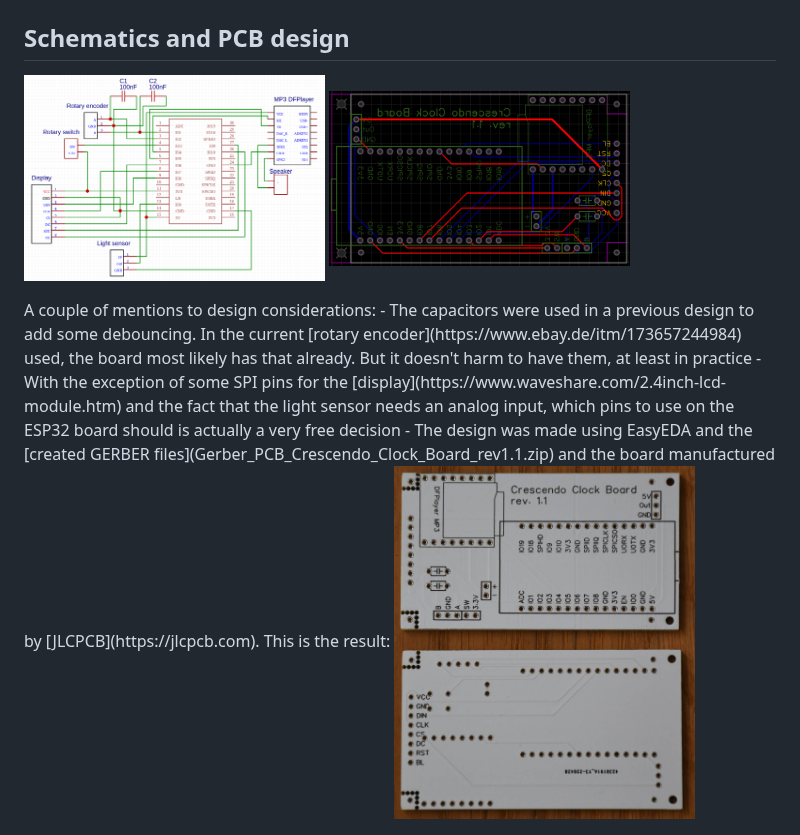
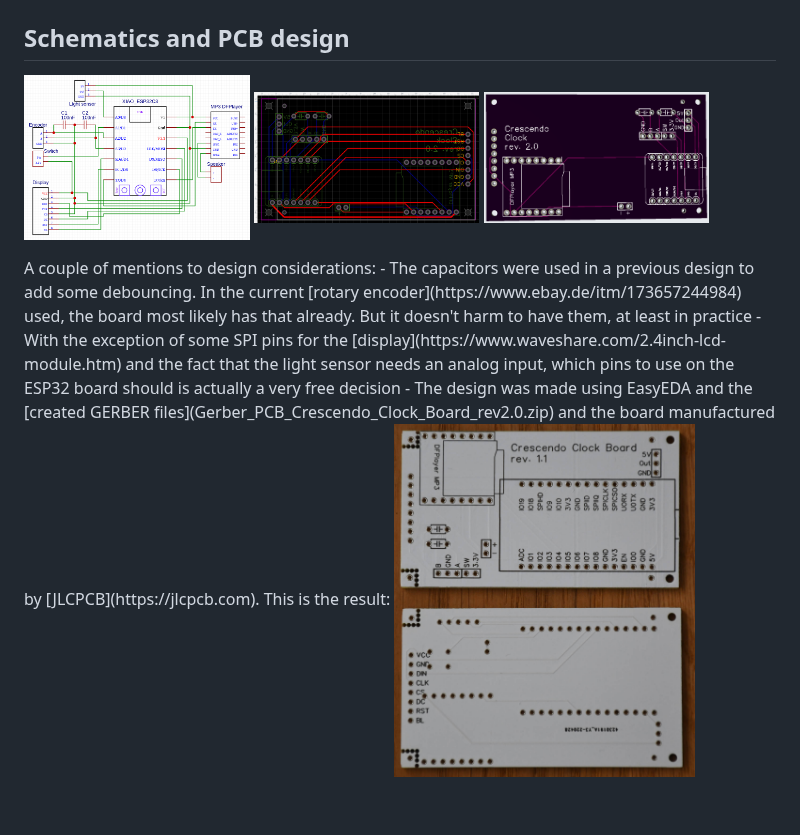
Before and after one commit to javiser/crescendo-clock, a Markdown page: hardware/README.md, the part around the change. Drawn GitHub-style; pictures changed too: hardware/pictures/PCB_design.png, hardware/pictures/board_preview.png (added), hardware/pictures/schematic.png; blank space fills up the shorter version.

Commit message:
Updated schematics and PCB for new revision 2.0

```diff
--- a/hardware/README.md
+++ b/hardware/README.md
@@ -1,13 +1,14 @@
 # Hardware
 ## Schematics and PCB design
 <p float="left">
-    <img src="pictures/schematic.png" width="40%">
-    <img src="pictures/PCB_design.png" width="40%">
+    <img src="pictures/schematic.png" width="30%">
+    <img src="pictures/PCB_design.png" width="30%">
+    <img src="pictures/board_preview.png" width="30%">
 </p>
 A couple of mentions to design considerations:
 - The capacitors were used in a previous design to add some debouncing. In the current [rotary encoder](https://www.ebay.de/itm/173657244984) used, the board most likely has that already. But it doesn't harm to have them, at least in practice
 - With the exception of some SPI pins for the [display](https://www.waveshare.com/2.4inch-lcd-module.htm) and the fact that the light sensor needs an analog input, which pins to use on the ESP32 board should is actually a very free decision
-- The design was made using EasyEDA and the [created GERBER files](Gerber_PCB_Crescendo_Clock_Board_rev1.1.zip) and the board manufactured by [JLCPCB](https://jlcpcb.com). This is the result:
+- The design was made using EasyEDA and the [created GERBER files](Gerber_PCB_Crescendo_Clock_Board_rev2.0.zip) and the board manufactured by [JLCPCB](https://jlcpcb.com). This is the result:
 
 <img src="pictures/board.jpg" width="40%">
 
```
Also changed, not shown: 2 other files.
